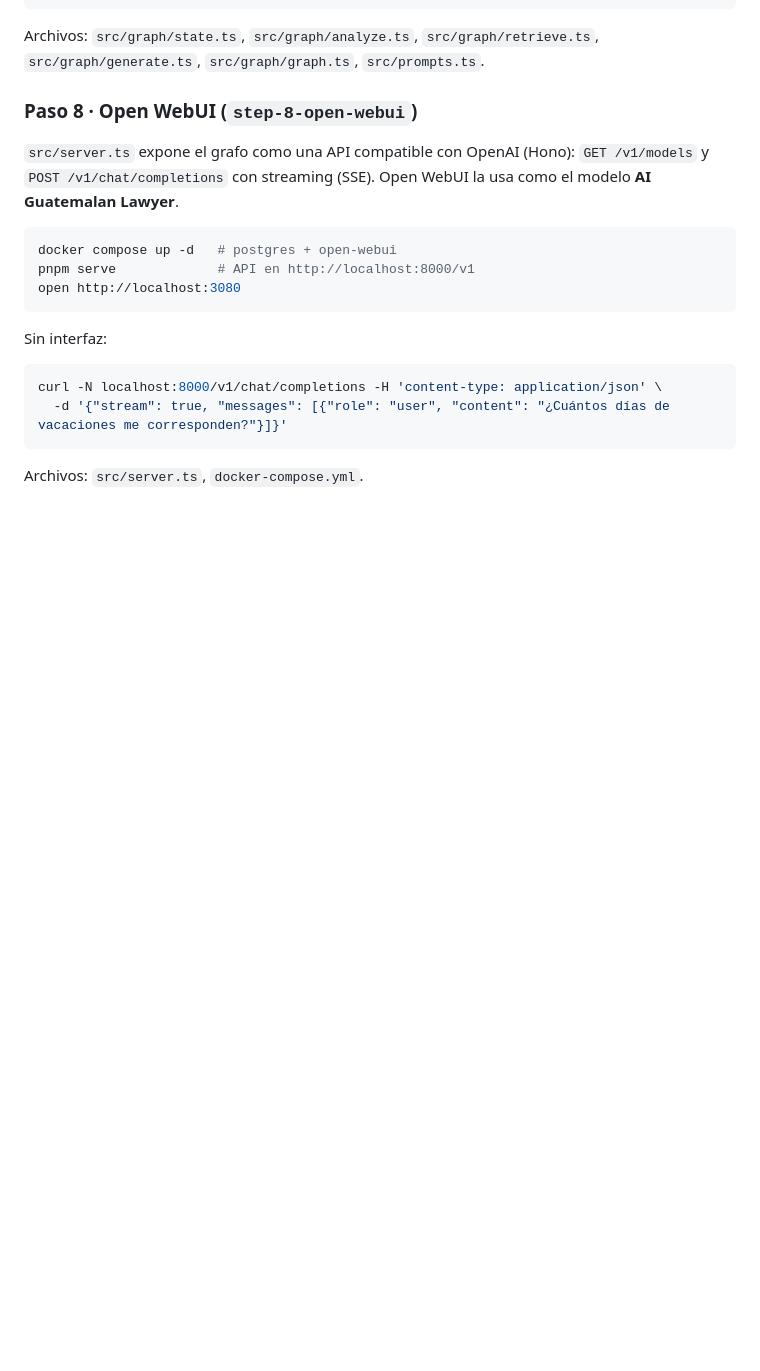
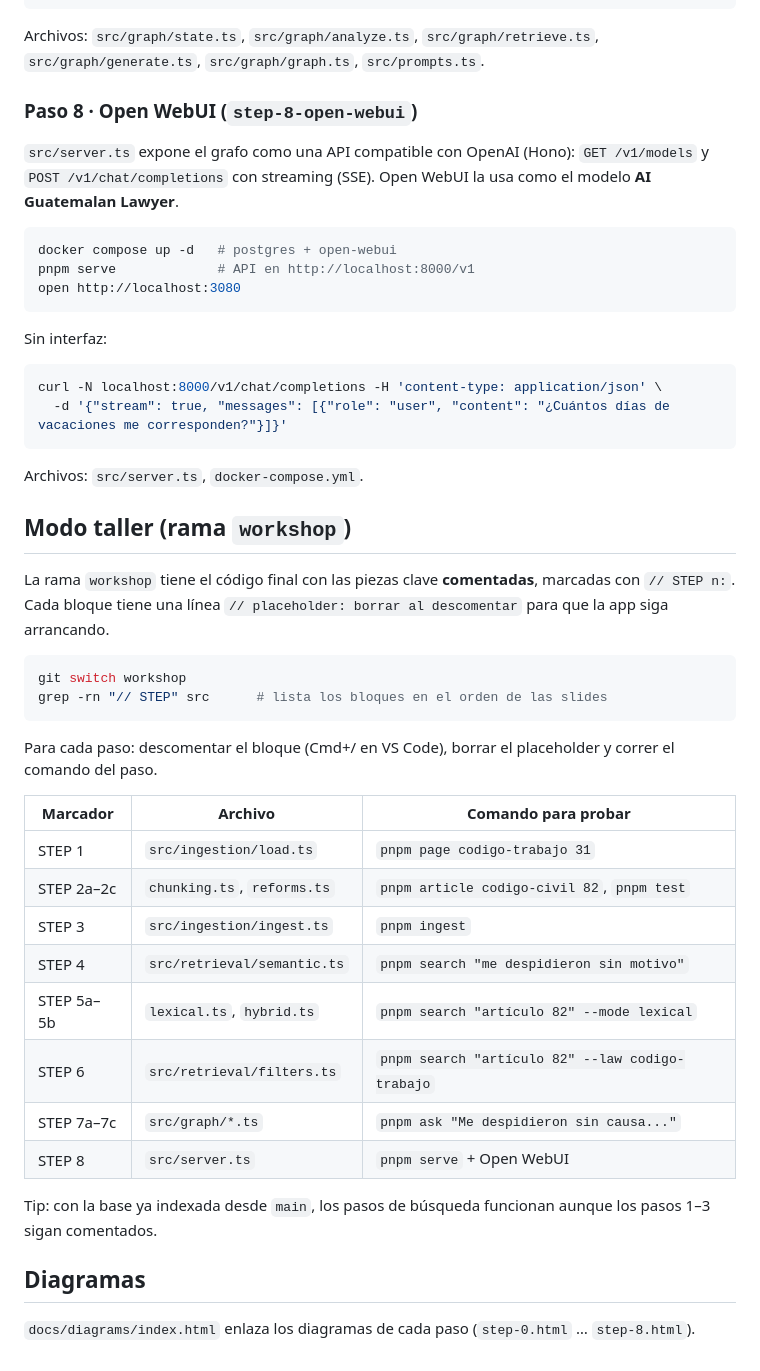
Before and after one commit to yoelfme/rag-example-2, a Markdown page: README.md, the part around the change. Rendered like a GitHub page; blank space fills up the shorter version.

Commit message:
README: modo taller y diagramas

````diff
--- a/README.md
+++ b/README.md
@@ -147,3 +147,32 @@ curl -N localhost:8000/v1/chat/completions -H 'content-type: application/json' \
 ```
 
 Archivos: `src/server.ts`, `docker-compose.yml`.
+
+## Modo taller (rama `workshop`)
+
+La rama `workshop` tiene el código final con las piezas clave **comentadas**, marcadas con `// STEP n:`.
+Cada bloque tiene una línea `// placeholder: borrar al descomentar` para que la app siga arrancando.
+
+```bash
+git switch workshop
+grep -rn "// STEP" src      # lista los bloques en el orden de las slides
+```
+
+Para cada paso: descomentar el bloque (Cmd+/ en VS Code), borrar el placeholder y correr el comando del paso.
+
+| Marcador | Archivo | Comando para probar |
+|---|---|---|
+| STEP 1 | `src/ingestion/load.ts` | `pnpm page codigo-trabajo 31` |
+| STEP 2a–2c | `chunking.ts`, `reforms.ts` | `pnpm article codigo-civil 82`, `pnpm test` |
+| STEP 3 | `src/ingestion/ingest.ts` | `pnpm ingest` |
+| STEP 4 | `src/retrieval/semantic.ts` | `pnpm search "me despidieron sin motivo"` |
+| STEP 5a–5b | `lexical.ts`, `hybrid.ts` | `pnpm search "artículo 82" --mode lexical` |
+| STEP 6 | `src/retrieval/filters.ts` | `pnpm search "artículo 82" --law codigo-trabajo` |
+| STEP 7a–7c | `src/graph/*.ts` | `pnpm ask "Me despidieron sin causa..."` |
+| STEP 8 | `src/server.ts` | `pnpm serve` + Open WebUI |
+
+Tip: con la base ya indexada desde `main`, los pasos de búsqueda funcionan aunque los pasos 1–3 sigan comentados.
+
+## Diagramas
+
+`docs/diagrams/index.html` enlaza los diagramas de cada paso (`step-0.html` … `step-8.html`).
````
